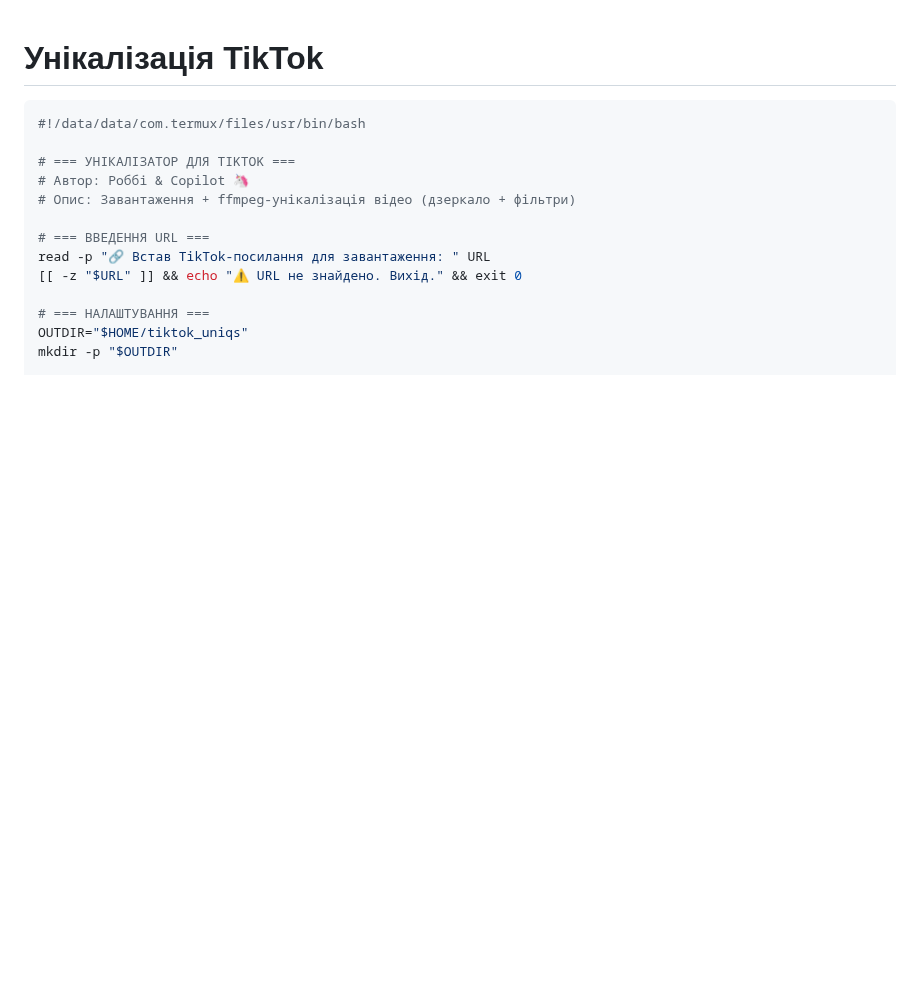
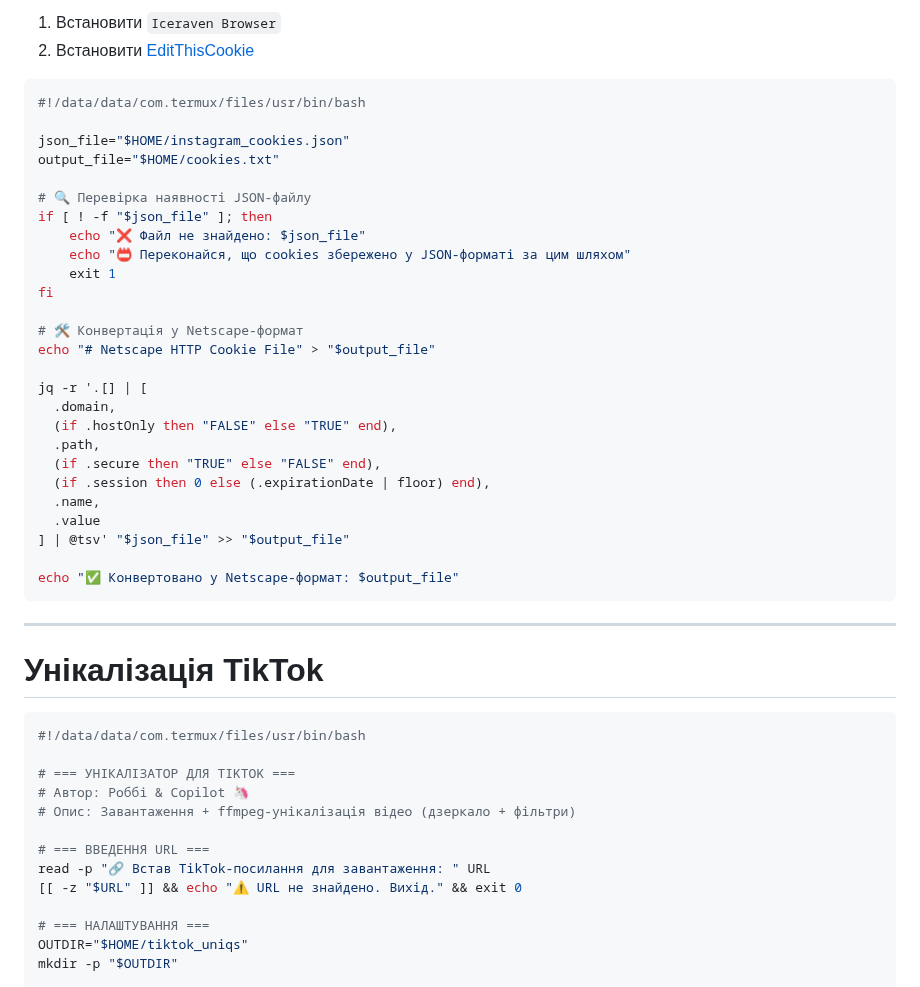
Before and after one commit to uzvarUA/uzvarUA, a Markdown page: README.md, the part around the change. Rendered like a GitHub page; blank space fills up the shorter version.

````diff
--- a/README.md
+++ b/README.md
@@ -1,3 +1,34 @@
+1. Встановити `Iceraven Browser`
+2. Встановити [EditThisCookie](https://www.editthiscookie.com/)
+```bash
+#!/data/data/com.termux/files/usr/bin/bash
+
+json_file="$HOME/instagram_cookies.json"
+output_file="$HOME/cookies.txt"
+
+# 🔍 Перевірка наявності JSON-файлу
+if [ ! -f "$json_file" ]; then
+    echo "❌ Файл не знайдено: $json_file"
+    echo "📛 Переконайся, що cookies збережено у JSON-форматі за цим шляхом"
+    exit 1
+fi
+
+# 🛠️ Конвертація у Netscape-формат
+echo "# Netscape HTTP Cookie File" > "$output_file"
+
+jq -r '.[] | [
+  .domain,
+  (if .hostOnly then "FALSE" else "TRUE" end),
+  .path,
+  (if .secure then "TRUE" else "FALSE" end),
+  (if .session then 0 else (.expirationDate | floor) end),
+  .name,
+  .value
+] | @tsv' "$json_file" >> "$output_file"
+
+echo "✅ Конвертовано у Netscape-формат: $output_file"
+```
+***
 # Унікалізація TikTok
 ```bash
 #!/data/data/com.termux/files/usr/bin/bash
````
